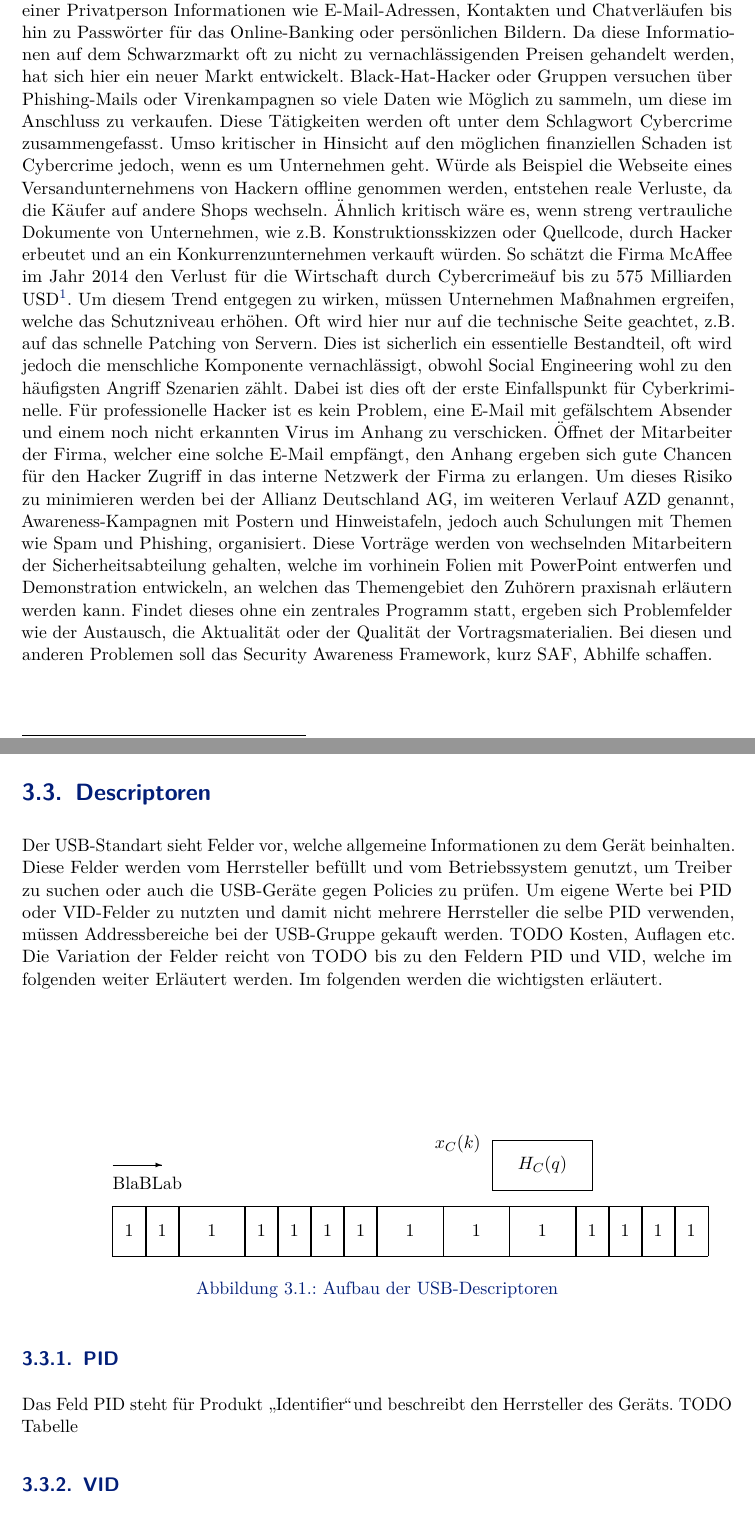
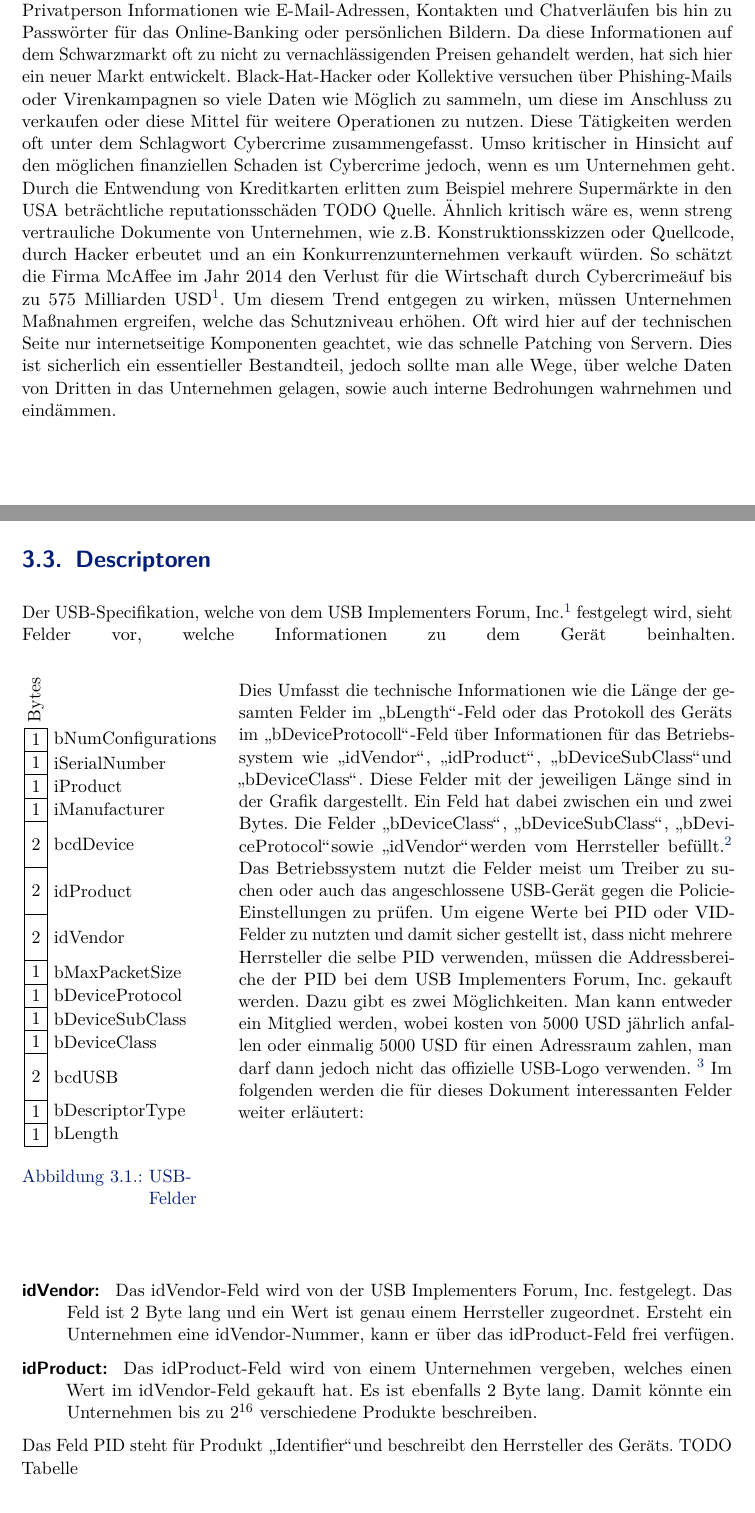
Before and after one commit to DominikSchlecht/WPUsbZero, a LaTeX document (WPUsbZero.tex, which reads chapter/USB.tex, chapter/einleitung.tex): two parts of pages 6 and 11 of 18 before the commit and two parts of pages 6 and 10 of 17 after it, joined at a grey line, cut so that both start at the same text. Compiled offline with pdfLaTeX; an older LaTeX class or package is replaced by its successor.

Commit message:
Improved content; added USB2.0 Specification

```diff
--- a/WPUsbZero.tex
+++ b/WPUsbZero.tex
@@ -4,6 +4,8 @@
 
 \usepackage{graphicx}
 \usepackage{xcolor}
+\usepackage{tikz}
+\usepackage{wrapfig}
 
 \usepackage{blindtext}
 
--- a/chapter/USB.tex
+++ b/chapter/USB.tex
@@ -21,39 +21,110 @@ Eine neue Bedrohung sind Geheimdienste, welche Personen in eine Unternehmen eins
 
 \section{Technische Ablauf beim Einstecken eines USB-Devices}
 Einstecken => Felder werden übertragen => Windows sucht nach Treiber und installiert diese
+
 \section{Descriptoren}
-			Der USB-Standart sieht Felder vor, welche allgemeine Informationen zu dem Gerät beinhalten. Diese Felder werden vom Herrsteller befüllt und vom Betriebssystem genutzt, um Treiber zu suchen oder auch die USB-Geräte gegen Policies zu prüfen. Um eigene Werte bei PID oder VID-Felder zu nutzten und damit nicht mehrere Herrsteller die selbe PID verwenden, müssen Addressbereiche bei der USB-Gruppe gekauft werden. TODO Kosten, Auflagen etc. Die Variation der Felder reicht von TODO bis zu den Feldern PID und VID, welche im folgenden weiter Erläutert werden. Im folgenden werden die wichtigsten erläutert.
+Der USB-Specifikation, welche von dem USB Implementers Forum, Inc.\footnote{http://www.usb.org/about} festgelegt wird, sieht Felder vor, welche Informationen zu dem Gerät beinhalten.
+\begin{wrapfigure}{l}{0pt}%{0.5\textwidth}
+\begin{tikzpicture}[scale=1]
+	\draw (0,0) rectangle (0.5,0.5);
+	\draw (0.25, 0.25) node {1};
+	\draw (0.5, 0.25) node[right]{bLength};
 
-\begin{figure}[h]
-	\setlength{\unitlength}{0.14in} % selecting unit length
-	\centering % used for centering Figure
-	\begin{picture}(32,15) % picture environment with the size (dimensions)
-% 32 length units wide, and 15 units high.
-	\put(0,4){BlaBLab}
-	\put(0,0){\framebox(2,3){1}}
-	\put(2,0){\framebox(2,3){1}}
-	\put(4,0){\framebox(4,3){1}}
-	\put(8,0){\framebox(2,3){1}}
-	\put(10,0){\framebox(2,3){1}}
-	\put(12,0){\framebox(2,3){1}}
-	\put(14,0){\framebox(2,3){1}}
-	\put(16,0){\framebox(4,3){1}}
-	\put(20,0){\framebox(4,3){1}}
-	\put(24,0){\framebox(4,3){1}}
-	\put(28,0){\framebox(2,3){1}}
-	\put(30,0){\framebox(2,3){1}}
-	\put(32,0){\framebox(2,3){1}}
-	\put(34,0){\framebox(2,3){1}}
-	\put(23,4){\framebox(6,3){$H_{C}(q)$}}
-	\put(0,5.5){\vector(1,0){3}}
-	\put(19.5,6.5) {$x_{C}(k)$}
-\end{picture}
-\caption{Aufbau der USB-Descriptoren}
-% title of the Figure
-\label{fig:lnlblock}
-% label to refer figure in text
-\end{figure}
+	\draw (0,0.5) rectangle (0.5,0.5);
+	\draw (0.25, 0.75) node {1};
+	\draw (0.5, 0.75) node[right]{bDescriptorType};
 
-			\subsection{PID}
+	\draw (0,1) rectangle (0.5,1);
+	\draw (0.25,1.5) node {2};
+	\draw (0.5,1.5) node[right]{bcdUSB};
+
+	\draw (0,2) rectangle (0.5,0.5);
+	\draw (0.25,2.25) node {1};
+	\draw (0.5,2.25) node[right]{bDeviceClass};
+
+	\draw (0,2.5) rectangle (0.5,0.5);
+	\draw (0.25,2.75) node {1};
+	\draw (0.5,2.75) node[right]{bDeviceSubClass};
+
+	\draw (0,3) rectangle (0.5,0.5);
+	\draw (0.25,3.25) node {1};
+	\draw (0.5,3.25) node[right]{bDeviceProtocol};
+
+	\draw (0,3.5) rectangle (0.5,0.5);
+	\draw (0.25,3.75) node {1};
+	\draw (0.5,3.75) node[right]{bMaxPacketSize};
+
+	\draw (0,4) rectangle (0.5,1);
+	\draw (0.25,4.5) node {2};
+	\draw (0.5,4.5) node[right]{idVendor};
+
+	\draw (0,5) rectangle (0.5,1);
+	\draw (0.25,5.5) node {2};
+	\draw (0.5,5.5) node[right]{idProduct};
+
+	\draw (0,6) rectangle (0.5,1);
+	\draw (0.25,6.5) node {2};
+	\draw (0.5,6.5) node[right]{bcdDevice};
+
+	\draw (0,7) rectangle (0.5,0.5);
+	\draw (0.25,7.25) node {1};
+	\draw (0.5,7.25) node[right]{iManufacturer};
+
+	\draw (0,7.5) rectangle (0.5,0.5);
+	\draw (0.25,7.75) node {1};
+	\draw (0.5,7.75) node[right]{iProduct};
+
+	\draw (0,8) rectangle (0.5,0.5);
+	\draw (0.25,8.25) node {1};
+	\draw (0.5,8.25) node[right]{iSerialNumber};
+
+
+	\draw (0,8.5) rectangle (0.5,0.5);
+	\draw (0.25,8.75) node {1};
+	\draw (0.5,8.75) node[right]{bNumConfigurations};
+
+	\draw (0,9) rectangle (0.5,0.5);
+
+	\draw (0.25, 9) node[rotate=90, right] {Bytes};
+\end{tikzpicture}
+\caption{USB-Felder}
+\end{wrapfigure}
+
+Dies Umfasst die technische Informationen wie die Länge der gesamten Felder im \glqq bLength\grqq-Feld oder das Protokoll des Geräts im \glqq bDeviceProtocoll\grqq-Feld über Informationen für das Betriebssystem wie \glqq idVendor\grqq, \glqq idProduct\grqq, \glqq bDeviceSubClass\grqq und \glqq bDeviceClass\grqq. Diese Felder mit der jeweiligen Länge sind in der Grafik dargestellt. Ein Feld hat dabei zwischen ein und zwei Bytes. Die Felder \glqq bDeviceClass\grqq, \glqq bDeviceSubClass\grqq, \glqq bDeviceProtocol\grqq sowie \glqq idVendor\grqq werden vom Herrsteller befüllt.\footnote{http://www.beyondlogic.org/usbnutshell/usb5.shtml} Das Betriebssystem nutzt die Felder meist um Treiber zu suchen oder auch das angeschlossene USB-Gerät gegen die Policie-Einstellungen zu prüfen. Um eigene Werte bei PID oder VID-Felder zu nutzten und damit sicher gestellt ist, dass nicht mehrere Herrsteller die selbe PID verwenden, müssen die Addressbereiche der PID bei dem USB Implementers Forum, Inc. gekauft werden. Dazu gibt es zwei Möglichkeiten. Man kann entweder ein Mitglied werden, wobei kosten von 5000 USD jährlich anfallen oder einmalig 5000 USD für einen Adressraum zahlen, man darf dann jedoch nicht das offizielle USB-Logo verwenden. \footnote{http://www.usb.org/developers/vendor/} Im folgenden werden die für dieses Dokument interessanten Felder weiter erläutert:
+
+%\begin{figure}[h]
+%	\setlength{\unitlength}{0.14in} % selecting unit length
+%	\centering % used for centering Figure
+%	\begin{picture}(36,10) % picture environment with the size (dimensions)
+%% 32 length units wide, and 15 units high.
+%		\put(0,4){BlaBLab}
+%		\put(0,0){\framebox(2,3){1}}
+%		\put(2,0){\framebox(2,3){1}}
+%		\put(4,0){\framebox(4,3){1}}
+%		\put(8,0){\framebox(2,3){1}}
+%		\put(10,0){\framebox(2,3){1}}
+%		\put(12,0){\framebox(2,3){1}}
+%		\put(14,0){\framebox(2,3){1}}
+%		\put(16,0){\framebox(4,3){1}}
+%		\put(20,0){\framebox(4,3){1}}
+%		\put(24,0){\framebox(4,3){1}}
+%		\put(28,0){\framebox(2,3){1}}
+%		\put(30,0){\framebox(2,3){1}}
+%		\put(32,0){\framebox(2,3){1}}
+%		\put(34,0){\framebox(2,3){1}}
+%		\put(23,4){\framebox(6,3){$H_{C}(q)$}}
+%		\put(0,5.5){\vector(1,0){3}}
+%		\put(19.5,6.5) {$x_{C}(k)$}
+%	\end{picture}
+%	\caption{Aufbau der USB-Descriptoren}
+%	% title of the Figure
+%	\label{fig:lnlblock}
+%	% label to refer figure in text
+%\end{figure}
+$ $\\ \\ \\ \\ \\
+\begin{description}
+	\item[idVendor: ] Das idVendor-Feld wird von der USB Implementers Forum, Inc. festgelegt. Das Feld ist 2 Byte lang und ein Wert ist genau einem Herrsteller zugeordnet. Ersteht ein Unternehmen eine idVendor-Nummer, kann er über das idProduct-Feld frei verfügen.
+	\item[idProduct: ] Das idProduct-Feld wird von einem Unternehmen vergeben, welches einen Wert im idVendor-Feld gekauft hat. Es ist ebenfalls 2 Byte lang. Damit könnte ein Unternehmen bis zu $2^{16}$ verschiedene Produkte beschreiben.
+
+\end{description}
 Das Feld PID steht für Produkt \glqq Identifier\grqq und beschreibt den Herrsteller des Geräts. TODO Tabelle
-			\subsection{VID}
--- a/chapter/einleitung.tex
+++ b/chapter/einleitung.tex
@@ -1,7 +1,3 @@
 \chapter{Einleitung}
-In Zeiten von Heartbleed und Shellshock, Snowden und der NSA und der fortlaufenden Digitalisierung der Industrie und Gesellschaft wird das Thema Informationssicherheit immer wichtiger. Daten werden, unabhängig davon, ob diese Privatpersonen oder Firmen zugeordnet sind, immer wertvoller. So ergeben sich Beispielsweise aus einem gehackten Smartphone einer Privatperson Informationen wie E-Mail-Adressen, Kontakten und Chatverläufen bis hin zu Passwörter für das Online-Banking oder persönlichen Bildern. Da diese Informationen auf dem Schwarzmarkt oft zu nicht zu vernachlässigenden Preisen gehandelt werden, hat sich hier ein neuer Markt entwickelt. Black-Hat-Hacker oder Gruppen versuchen über Phishing-Mails oder Virenkampagnen so viele Daten wie Möglich zu sammeln, um diese im Anschluss zu verkaufen. Diese Tätigkeiten werden oft unter dem Schlagwort Cybercrime zusammengefasst. Umso kritischer in Hinsicht auf den möglichen finanziellen Schaden ist Cybercrime jedoch, wenn es um Unternehmen geht. Würde als Beispiel die Webseite eines Versandunternehmens von Hackern offline genommen werden, entstehen reale Verluste, da die Käufer auf andere Shops wechseln. Ähnlich kritisch wäre es, wenn streng vertrauliche Dokumente von Unternehmen, wie z.B. Konstruktionsskizzen oder Quellcode, durch Hacker erbeutet und an ein Konkurrenzunternehmen verkauft würden. So schätzt die Firma McAffee im Jahr 2014 den Verlust für die Wirtschaft durch "Cybercrime" auf bis zu 575 Milliarden USD\footnote{Siehe: $http://csis.org/files/attachments/140609\_McAfee\_PDF.pdf$}.
-Um diesem Trend entgegen zu wirken, müssen Unternehmen Maßnahmen ergreifen, welche das Schutzniveau erhöhen. Oft wird hier nur auf die technische Seite geachtet, z.B. auf das schnelle Patching von Servern. Dies ist sicherlich ein essentielle Bestandteil, oft wird jedoch die menschliche Komponente vernachlässigt, obwohl Social Engineering wohl zu den häufigsten Angriff Szenarien zählt. Dabei ist dies oft der erste Einfallspunkt für Cyberkriminelle. Für professionelle Hacker ist es kein Problem, eine E-Mail mit gefälschtem Absender und einem noch nicht erkannten Virus im Anhang zu verschicken. Öffnet der Mitarbeiter der Firma, welcher eine solche E-Mail empfängt, den Anhang ergeben sich gute Chancen für den Hacker Zugriff in das interne Netzwerk der Firma zu erlangen. Um dieses Risiko zu minimieren werden bei der Allianz Deutschland AG, im weiteren Verlauf AZD genannt, Awareness-Kampagnen mit Postern und Hinweistafeln, jedoch auch Schulungen mit Themen wie Spam und Phishing, organisiert. Diese Vorträge werden von wechselnden Mitarbeitern der Sicherheitsabteilung gehalten, welche im vorhinein Folien mit PowerPoint entwerfen und Demonstration entwickeln, an welchen das Themengebiet den Zuhörern praxisnah erläutern werden kann. Findet dieses ohne ein zentrales Programm statt, ergeben sich Problemfelder wie der Austausch, die Aktualität oder der Qualität der Vortragsmaterialien. Bei diesen und anderen Problemen soll das Security Awareness Framework, kurz SAF, Abhilfe schaffen.
-\\
-\\
-\\
-$[TODO ->]$Diese sind dann oft veraltet oder instabil. Zudem werden die Demos oft unter den Kollegen der Sicherheitsabteilungen nicht ausgetauscht. Dies hat mehrere Gründe, angefangen davon, dass diese oft nur für den Ersteller verständlich sind bis hin zu technischen Problemen wie der Größe oder dem Format der Virtuellen Maschine, auf welchen die Demos oft gespeichert sind. Diese Probleme soll durch das Security Awareness Framework gelöst werden.
+In Zeiten von Heartbleed und Shellshock, Snowden und der NSA und der fortlaufenden Digitalisierung der Industrie und Gesellschaft wird das Thema Informationssicherheit immer wichtiger. Daten werden, unabhängig davon, ob diese Privatpersonen oder Firmen zugeordnet sind, immer wertvoller. So ergeben sich Beispielsweise aus einem gehackten Smartphone einer Privatperson Informationen wie E-Mail-Adressen, Kontakten und Chatverläufen bis hin zu Passwörter für das Online-Banking oder persönlichen Bildern. Da diese Informationen auf dem Schwarzmarkt oft zu nicht zu vernachlässigenden Preisen gehandelt werden, hat sich hier ein neuer Markt entwickelt. Black-Hat-Hacker oder Kollektive versuchen über Phishing-Mails oder Virenkampagnen so viele Daten wie Möglich zu sammeln, um diese im Anschluss zu verkaufen oder diese Mittel für weitere Operationen zu nutzen. Diese Tätigkeiten werden oft unter dem Schlagwort Cybercrime zusammengefasst. Umso kritischer in Hinsicht auf den möglichen finanziellen Schaden ist Cybercrime jedoch, wenn es um Unternehmen geht. Durch die Entwendung von Kreditkarten erlitten zum Beispiel mehrere Supermärkte in den USA beträchtliche reputationsschäden TODO Quelle. Ähnlich kritisch wäre es, wenn streng vertrauliche Dokumente von Unternehmen, wie z.B. Konstruktionsskizzen oder Quellcode, durch Hacker erbeutet und an ein Konkurrenzunternehmen verkauft würden. So schätzt die Firma McAffee im Jahr 2014 den Verlust für die Wirtschaft durch "Cybercrime" auf bis zu 575 Milliarden USD\footnote{Siehe: $http://csis.org/files/attachments/140609\_McAfee\_PDF.pdf$}.
+Um diesem Trend entgegen zu wirken, müssen Unternehmen Maßnahmen ergreifen, welche das Schutzniveau erhöhen. Oft wird hier auf der technischen Seite nur internetseitige Komponenten geachtet, wie das schnelle Patching von Servern. Dies ist sicherlich ein essentieller Bestandteil, jedoch sollte man alle Wege, über welche Daten von Dritten in das Unternehmen gelagen, sowie auch interne Bedrohungen wahrnehmen und eindämmen.
```
Also changed, not shown: chapter/UmgehenUSBPolicies.tex (+18 -12 lines), 1 other file. Lines whose indentation alone changed are shown as unchanged.
